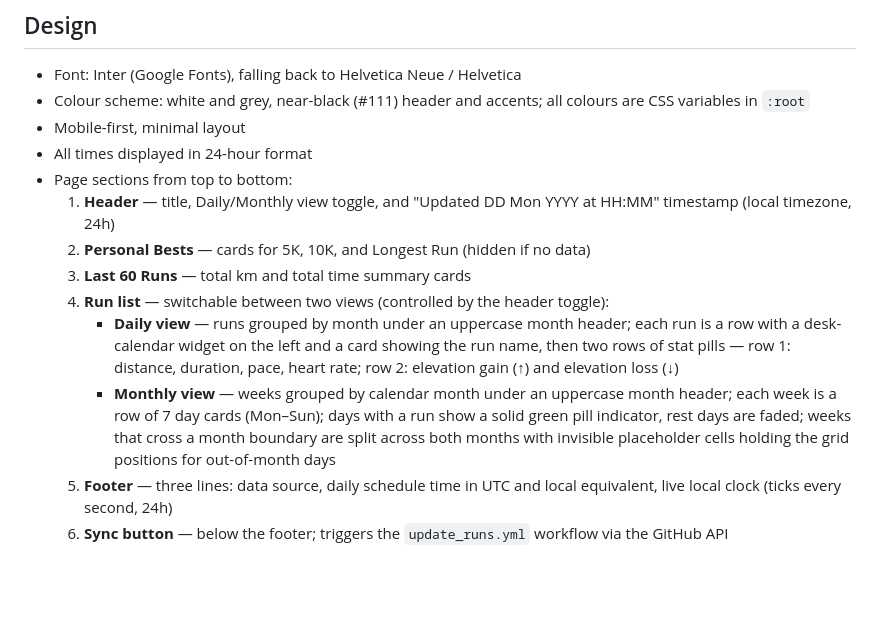
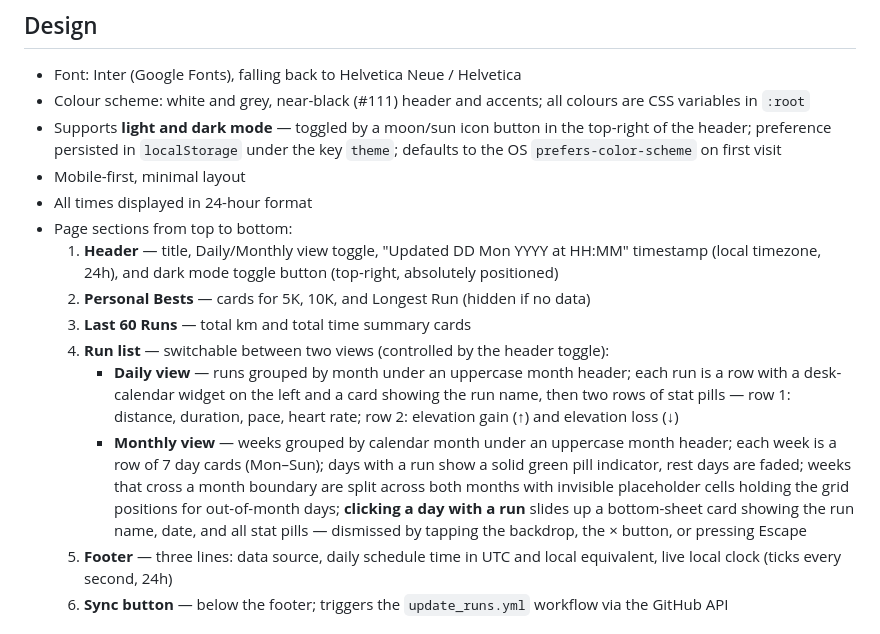
Before and after one commit to tom4mos/my-runs, a Markdown page: CLAUDE.md, the part around the change. Rendered like a GitHub page; blank space fills up the shorter version.

Commit message:
docs: update CLAUDE.md with dark mode and monthly day-click card

```diff
--- a/CLAUDE.md
+++ b/CLAUDE.md
@@ -62,15 +62,16 @@ Known typeId sequence: 2=1 mile, 3=5K, 4=10K, 5=half marathon, 6=marathon, 7=lon
 
 - Font: Inter (Google Fonts), falling back to Helvetica Neue / Helvetica
 - Colour scheme: white and grey, near-black (#111) header and accents; all colours are CSS variables in `:root`
+- Supports **light and dark mode** — toggled by a moon/sun icon button in the top-right of the header; preference persisted in `localStorage` under the key `theme`; defaults to the OS `prefers-color-scheme` on first visit
 - Mobile-first, minimal layout
 - All times displayed in 24-hour format
 - Page sections from top to bottom:
-  1. **Header** — title, Daily/Monthly view toggle, and "Updated DD Mon YYYY at HH:MM" timestamp (local timezone, 24h)
+  1. **Header** — title, Daily/Monthly view toggle, "Updated DD Mon YYYY at HH:MM" timestamp (local timezone, 24h), and dark mode toggle button (top-right, absolutely positioned)
   2. **Personal Bests** — cards for 5K, 10K, and Longest Run (hidden if no data)
   3. **Last 60 Runs** — total km and total time summary cards
   4. **Run list** — switchable between two views (controlled by the header toggle):
      - **Daily view** — runs grouped by month under an uppercase month header; each run is a row with a desk-calendar widget on the left and a card showing the run name, then two rows of stat pills — row 1: distance, duration, pace, heart rate; row 2: elevation gain (↑) and elevation loss (↓)
-     - **Monthly view** — weeks grouped by calendar month under an uppercase month header; each week is a row of 7 day cards (Mon–Sun); days with a run show a solid green pill indicator, rest days are faded; weeks that cross a month boundary are split across both months with invisible placeholder cells holding the grid positions for out-of-month days
+     - **Monthly view** — weeks grouped by calendar month under an uppercase month header; each week is a row of 7 day cards (Mon–Sun); days with a run show a solid green pill indicator, rest days are faded; weeks that cross a month boundary are split across both months with invisible placeholder cells holding the grid positions for out-of-month days; **clicking a day with a run** slides up a bottom-sheet card showing the run name, date, and all stat pills — dismissed by tapping the backdrop, the × button, or pressing Escape
   5. **Footer** — three lines: data source, daily schedule time in UTC and local equivalent, live local clock (ticks every second, 24h)
   6. **Sync button** — below the footer; triggers the `update_runs.yml` workflow via the GitHub API
 
```
